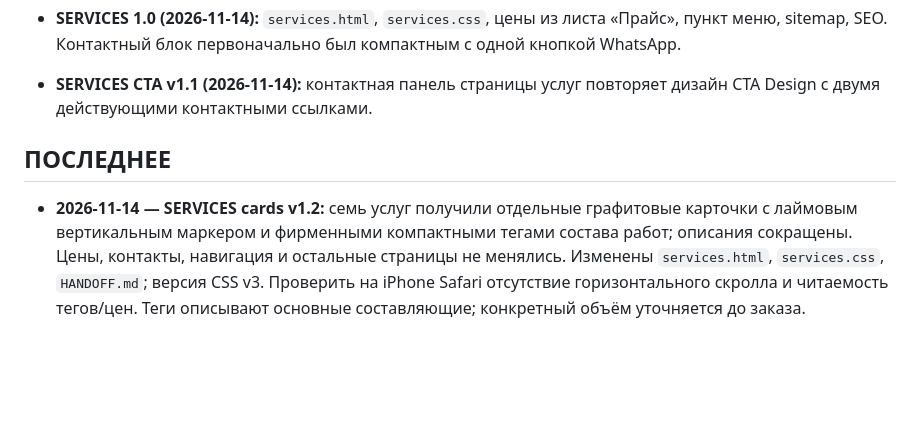
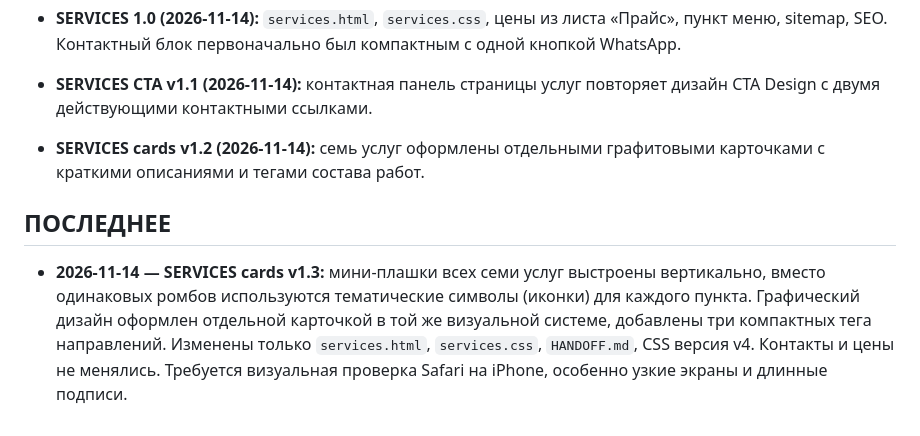
Before and after one commit to dmitriyribka27/dmitriyribka27.github.io, a Markdown page: HANDOFF.md, the part around the change. Rendered like a GitHub page; blank space fills up the shorter version.

Commit message:
Stack branded service labels and style design card

```diff
--- a/HANDOFF.md
+++ b/HANDOFF.md
@@ -71,7 +71,8 @@
 - **GA4 contact events (2026-11-13):** делегированное событие `contact_click` в `brand-site.js`, счётчик переходов не является заявкой.
 - **SERVICES 1.0 (2026-11-14):** `services.html`, `services.css`, цены из листа «Прайс», пункт меню, sitemap, SEO. Контактный блок первоначально был компактным с одной кнопкой WhatsApp.
 - **SERVICES CTA v1.1 (2026-11-14):** контактная панель страницы услуг повторяет дизайн CTA Design с двумя действующими контактными ссылками.
+- **SERVICES cards v1.2 (2026-11-14):** семь услуг оформлены отдельными графитовыми карточками с краткими описаниями и тегами состава работ.
 
 ## ПОСЛЕДНЕЕ
 
-- **2026-11-14 — SERVICES cards v1.2:** семь услуг получили отдельные графитовые карточки с лаймовым вертикальным маркером и фирменными компактными тегами состава работ; описания сокращены. Цены, контакты, навигация и остальные страницы не менялись. Изменены `services.html`, `services.css`, `HANDOFF.md`; версия CSS v3. Проверить на iPhone Safari отсутствие горизонтального скролла и читаемость тегов/цен. Теги описывают основные составляющие; конкретный объём уточняется до заказа.
+- **2026-11-14 — SERVICES cards v1.3:** мини-плашки всех семи услуг выстроены вертикально, вместо одинаковых ромбов используются тематические символы (иконки) для каждого пункта. Графический дизайн оформлен отдельной карточкой в той же визуальной системе, добавлены три компактных тега направлений. Изменены только `services.html`, `services.css`, `HANDOFF.md`, CSS версия v4. Контакты и цены не менялись. Требуется визуальная проверка Safari на iPhone, особенно узкие экраны и длинные подписи.
```
